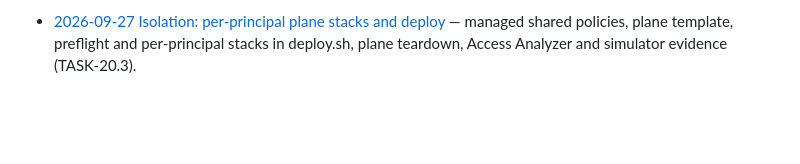
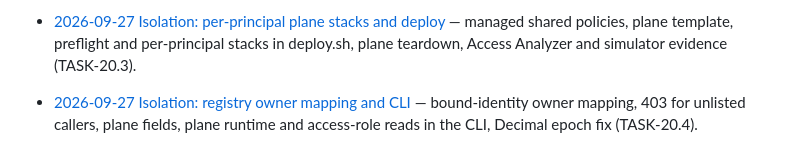
Before and after one commit to c-daniele/sch, a Markdown page: .backlog/masterplan/MASTERPLAN.md, the part around one of its changes. GitHub-like rendering; blank space fills up the shorter version.

```diff
--- a/.backlog/masterplan/MASTERPLAN.md
+++ b/.backlog/masterplan/MASTERPLAN.md
@@ -89,3 +89,4 @@ Architecture decisions are recorded in [`.backlog/decisions/`](../decisions/) (`
 - [2026-09-27 Isolation design: decision record and normative spec](../docs/journal/doc-16%20-%202026-09-27-Isolation-design-decision-record-and-normative-spec.md) — defaults of TASK-20 fixed, per-principal isolation spec written, early Access Analyzer and simulator checks of the lock and bucket policies (TASK-20.1, decision-14).
 - [2026-09-27 Isolation: owner-scoped storage and shim](../docs/journal/doc-17%20-%202026-09-27-Isolation-owner-scoped-storage-and-shim.md) — owner prefix only from the runtime environment, owner-segment keys, no root writes before the restore on plane runtimes, prompts out of the logs, watchdog on both layouts; follow-up TASK-23 (TASK-20.2).
 - [2026-09-27 Isolation: per-principal plane stacks and deploy](../docs/journal/doc-18%20-%202026-09-27-Isolation-per-principal-plane-stacks-and-deploy.md) — managed shared policies, plane template, preflight and per-principal stacks in deploy.sh, plane teardown, Access Analyzer and simulator evidence (TASK-20.3).
+- [2026-09-27 Isolation: registry owner mapping and CLI](../docs/journal/doc-19%20-%202026-09-27-Isolation-registry-owner-mapping-and-CLI.md) — bound-identity owner mapping, 403 for unlisted callers, plane fields, plane runtime and access-role reads in the CLI, Decimal epoch fix (TASK-20.4).
```
Also changed, not shown: other parts of .backlog/masterplan/MASTERPLAN.md (+1 -1 lines), .backlog/tasks/task-20.4 - Isolation-registry-owner-mapping-and-CLI.md (+41 -11 lines), 1 other file.
